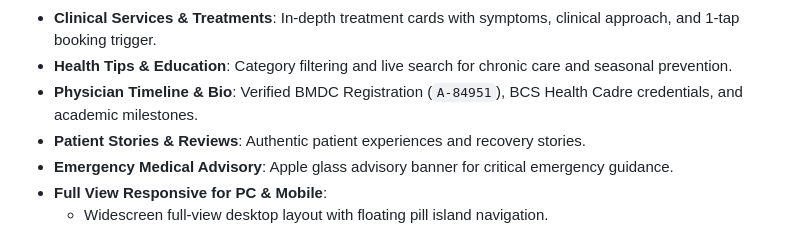
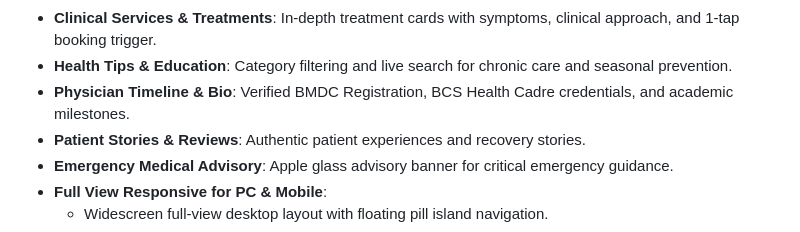
Before and after one commit to sinan07khan/dsr-protfolio, a Markdown page: README.md, the part around the change. GitHub-like rendering.

```diff
--- a/README.md
+++ b/README.md
@@ -23,7 +23,7 @@ This is a premium Apple-style fluid glass portfolio and smart chamber serial boo
   - **Google Maps Integration**: 1-click directions to both chambers.
 - **Clinical Services & Treatments**: In-depth treatment cards with symptoms, clinical approach, and 1-tap booking trigger.
 - **Health Tips & Education**: Category filtering and live search for chronic care and seasonal prevention.
-- **Physician Timeline & Bio**: Verified BMDC Registration (`A-84951`), BCS Health Cadre credentials, and academic milestones.
+- **Physician Timeline & Bio**: Verified BMDC Registration, BCS Health Cadre credentials, and academic milestones.
 - **Patient Stories & Reviews**: Authentic patient experiences and recovery stories.
 - **Emergency Medical Advisory**: Apple glass advisory banner for critical emergency guidance.
 - **Full View Responsive for PC & Mobile**:
```
